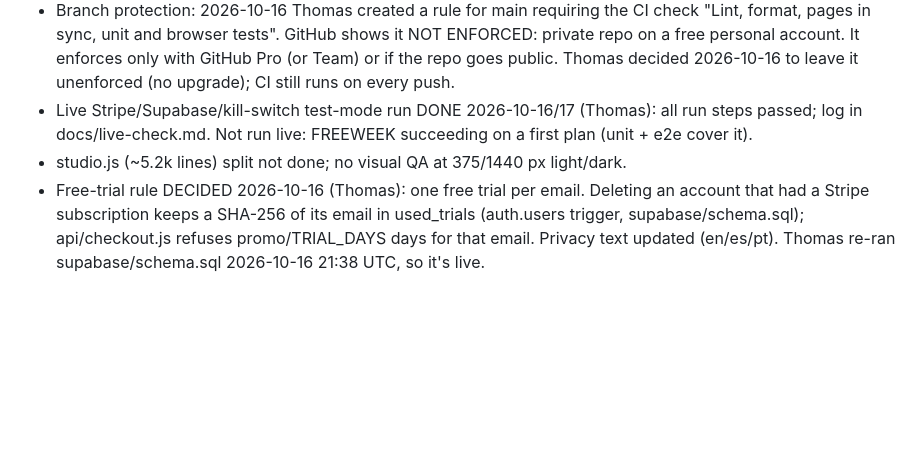
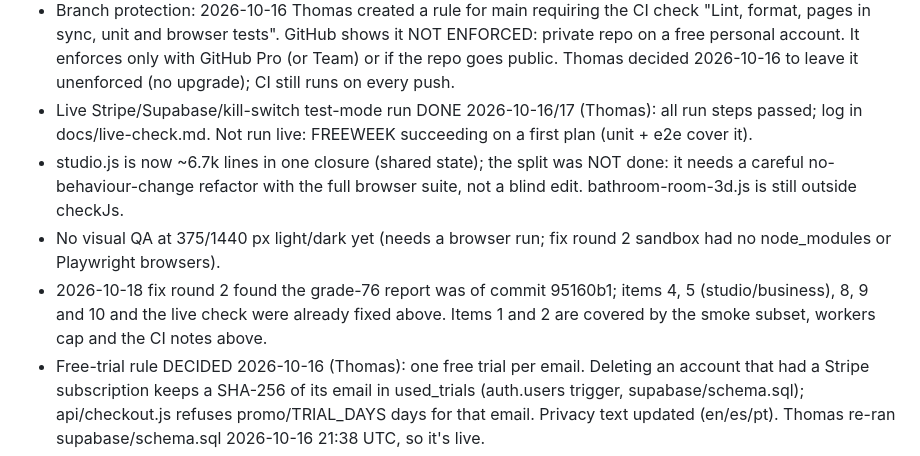
Before and after one commit to thomaswright03/Restoration-AI-Website, a Markdown page: STATE.md, the part around the change. GitHub-like rendering; blank space fills up the shorter version.

Commit message:
STATE: record what the Excellence report's remaining items need

```diff
--- a/STATE.md
+++ b/STATE.md
@@ -24,6 +24,8 @@ Done this round:
 - 2026-10-16: main CI was red for runs 96-98 (Prettier on STATE.md; walk-in e2e test past 30 s on the runner, now 60 s like its 3D siblings). Fixed in ab1328f; CI run 99 on main is GREEN (2026-10-16, 17.5 min).
 - Branch protection: 2026-10-16 Thomas created a rule for main requiring the CI check "Lint, format, pages in sync, unit and browser tests". GitHub shows it NOT ENFORCED: private repo on a free personal account. It enforces only with GitHub Pro (or Team) or if the repo goes public. Thomas decided 2026-10-16 to leave it unenforced (no upgrade); CI still runs on every push.
 - Live Stripe/Supabase/kill-switch test-mode run DONE 2026-10-16/17 (Thomas): all run steps passed; log in docs/live-check.md. Not run live: FREEWEEK succeeding on a first plan (unit + e2e cover it).
-- studio.js (~5.2k lines) split not done; no visual QA at 375/1440 px light/dark.
+- studio.js is now ~6.7k lines in one closure (shared state); the split was NOT done: it needs a careful no-behaviour-change refactor with the full browser suite, not a blind edit. bathroom-room-3d.js is still outside checkJs.
+- No visual QA at 375/1440 px light/dark yet (needs a browser run; fix round 2 sandbox had no node_modules or Playwright browsers).
+- 2026-10-18 fix round 2 found the grade-76 report was of commit 95160b1; items 4, 5 (studio/business), 8, 9 and 10 and the live check were already fixed above. Items 1 and 2 are covered by the smoke subset, workers cap and the CI notes above.
 - Free-trial rule DECIDED 2026-10-16 (Thomas): one free trial per email. Deleting an account that had a Stripe subscription keeps a SHA-256 of its email in used_trials (auth.users trigger, supabase/schema.sql); api/checkout.js refuses promo/TRIAL_DAYS days for that email. Privacy text updated (en/es/pt). Thomas re-ran supabase/schema.sql 2026-10-16 21:38 UTC, so it's live.
 - Legal items (DPAs, consent checkbox, sub-processor list, contact fields in site-config.json) are Thomas's.
```
